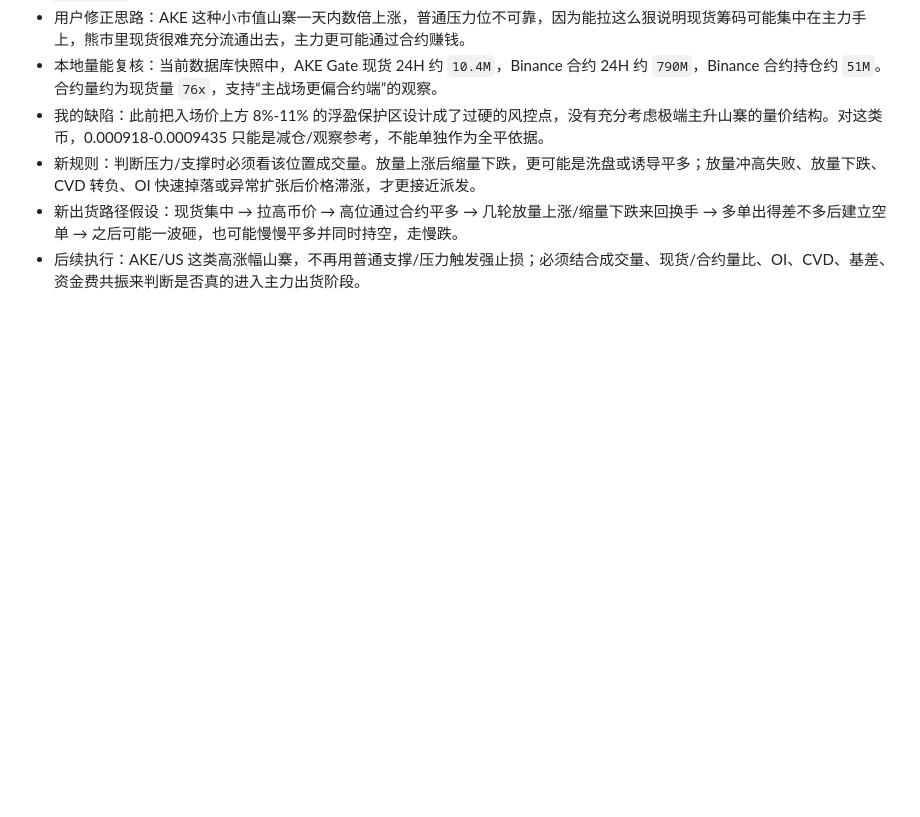
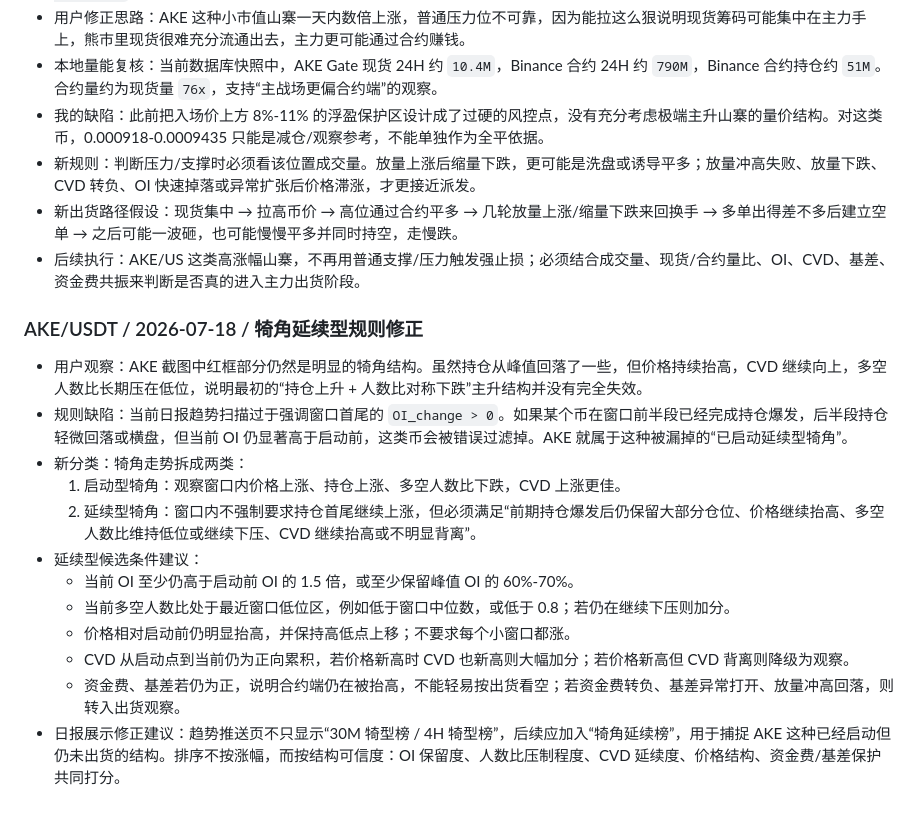
Before and after one commit to xxshit/arbitrage-system, a Markdown page: docs/趋势研判日志.md, the part around the change. Rendered like a GitHub page; blank space fills up the shorter version.

Commit message:
Document horn continuation pattern

```diff
--- a/docs/趋势研判日志.md
+++ b/docs/趋势研判日志.md
@@ -158,3 +158,17 @@
 - 新规则：判断压力/支撑时必须看该位置成交量。放量上涨后缩量下跌，更可能是洗盘或诱导平多；放量冲高失败、放量下跌、CVD 转负、OI 快速掉落或异常扩张后价格滞涨，才更接近派发。
 - 新出货路径假设：现货集中 → 拉高币价 → 高位通过合约平多 → 几轮放量上涨/缩量下跌来回换手 → 多单出得差不多后建立空单 → 之后可能一波砸，也可能慢慢平多并同时持空，走慢跌。
 - 后续执行：AKE/US 这类高涨幅山寨，不再用普通支撑/压力触发强止损；必须结合成交量、现货/合约量比、OI、CVD、基差、资金费共振来判断是否真的进入主力出货阶段。
+### AKE/USDT / 2026-07-18 / 犄角延续型规则修正
+
+- 用户观察：AKE 截图中红框部分仍然是明显的犄角结构。虽然持仓从峰值回落了一些，但价格持续抬高，CVD 继续向上，多空人数比长期压在低位，说明最初的“持仓上升 + 人数比对称下跌”主升结构并没有完全失效。
+- 规则缺陷：当前日报趋势扫描过于强调窗口首尾的 `OI_change > 0`。如果某个币在窗口前半段已经完成持仓爆发，后半段持仓轻微回落或横盘，但当前 OI 仍显著高于启动前，这类币会被错误过滤掉。AKE 就属于这种被漏掉的“已启动延续型犄角”。
+- 新分类：犄角走势拆成两类：
+  1. 启动型犄角：观察窗口内价格上涨、持仓上涨、多空人数比下跌，CVD 上涨更佳。
+  2. 延续型犄角：窗口内不强制要求持仓首尾继续上涨，但必须满足“前期持仓爆发后仍保留大部分仓位、价格继续抬高、多空人数比维持低位或继续下压、CVD 继续抬高或不明显背离”。
+- 延续型候选条件建议：
+  - 当前 OI 至少仍高于启动前 OI 的 1.5 倍，或至少保留峰值 OI 的 60%-70%。
+  - 当前多空人数比处于最近窗口低位区，例如低于窗口中位数，或低于 0.8；若仍在继续下压则加分。
+  - 价格相对启动前仍明显抬高，并保持高低点上移；不要求每个小窗口都涨。
+  - CVD 从启动点到当前仍为正向累积，若价格新高时 CVD 也新高则大幅加分；若价格新高但 CVD 背离则降级为观察。
+  - 资金费、基差若仍为正，说明合约端仍在被抬高，不能轻易按出货看空；若资金费转负、基差异常打开、放量冲高回落，则转入出货观察。
+- 日报展示修正建议：趋势推送页不只显示“30M 犄型榜 / 4H 犄型榜”，后续应加入“犄角延续榜”，用于捕捉 AKE 这种已经启动但仍未出货的结构。排序不按涨幅，而按结构可信度：OI 保留度、人数比压制程度、CVD 延续度、价格结构、资金费/基差保护共同打分。
```
